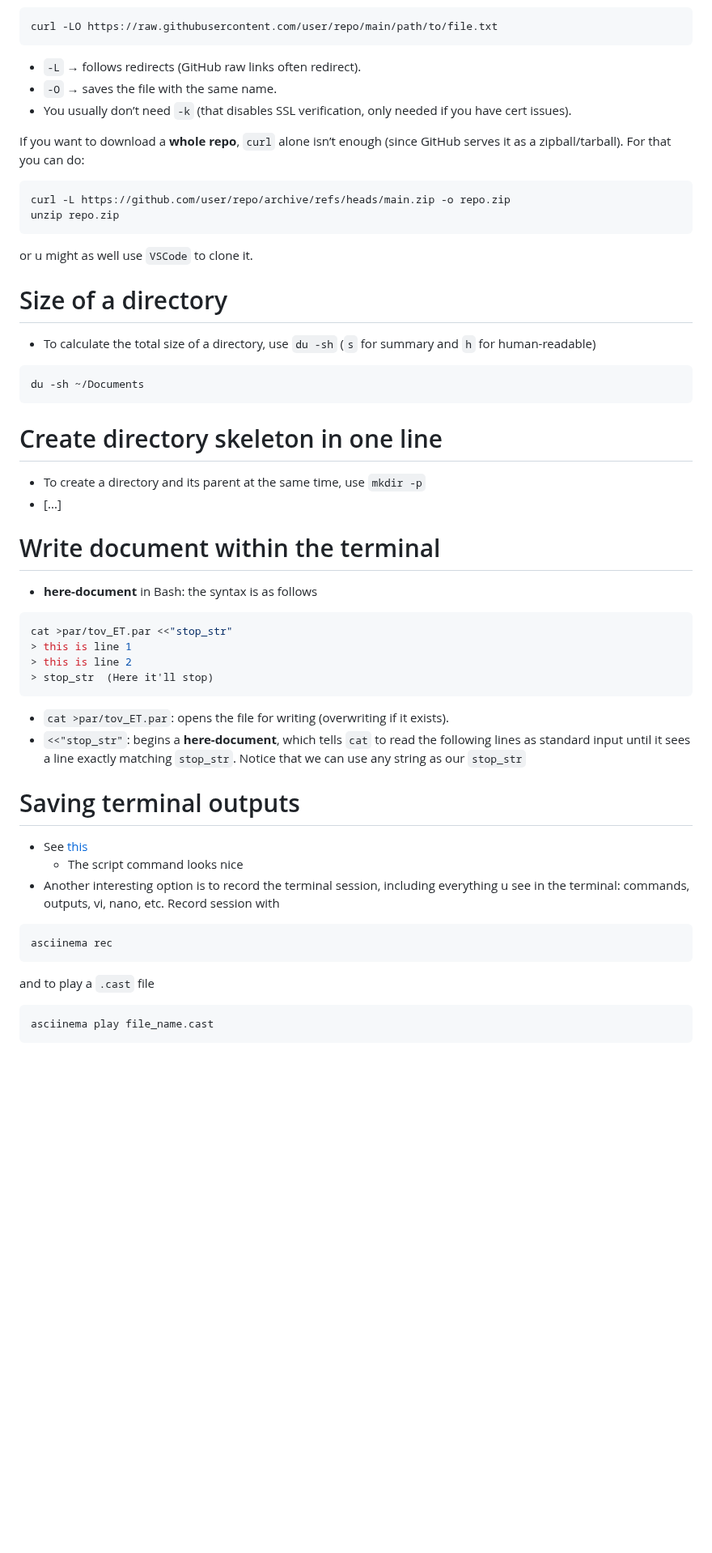
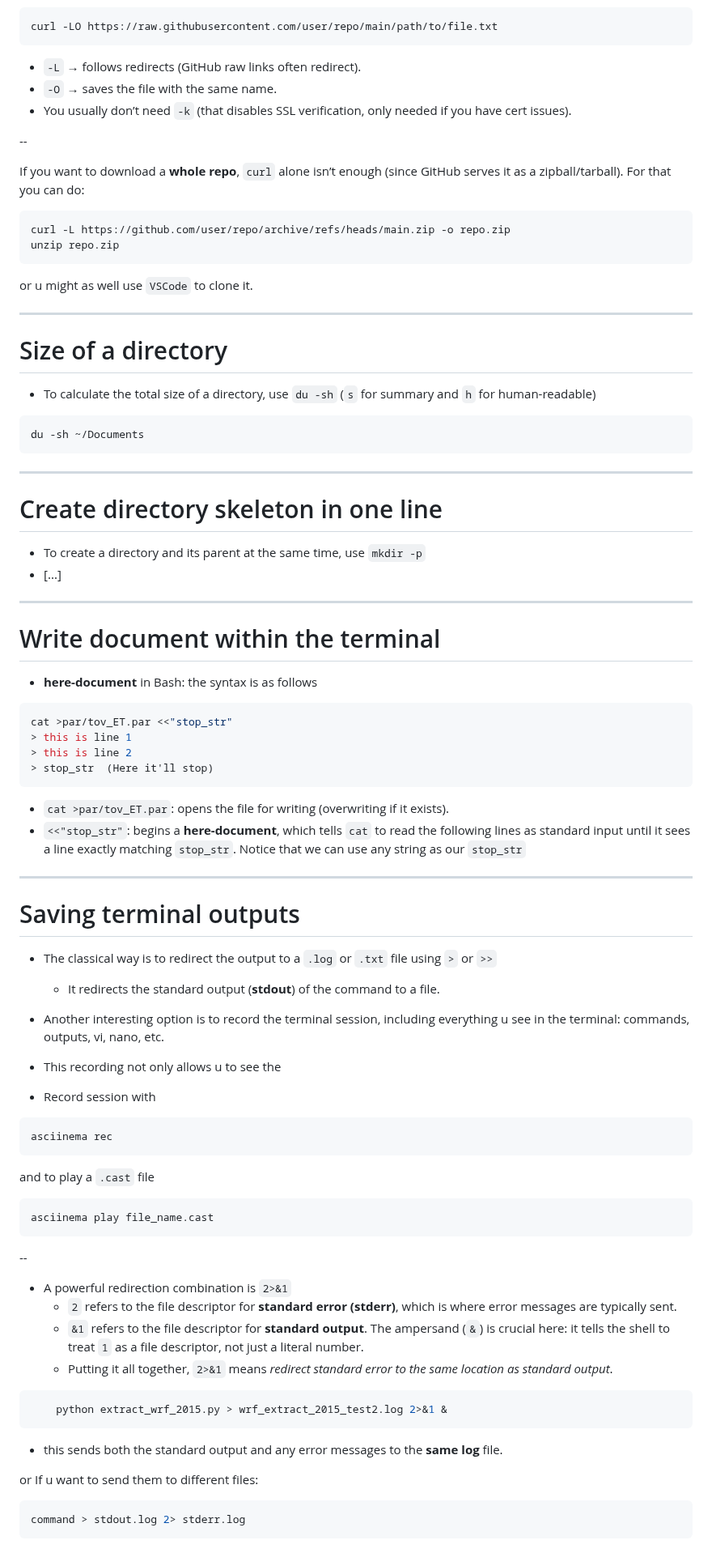
Before and after one commit to Lopez-504/Vremia, a Markdown page: LinuxThings/Linux things.md, the part around one of its changes. Shown at 81% size. Rendered like a GitHub page; blank space fills up the shorter version.

````diff
--- a/LinuxThings/Linux things.md
+++ b/LinuxThings/Linux things.md
@@ -78,6 +87,8 @@ curl -LO https://raw.githubusercontent.com/user/repo/main/path/to/file.txt
 - `-O` → saves the file with the same name.
 - You usually don’t need `-k` (that disables SSL verification, only needed if you have cert issues).
 
+--
+
 If you want to download a **whole repo**, `curl` alone isn’t enough (since GitHub serves it as a zipball/tarball). For that you can do:
 ```bash
 curl -L https://github.com/user/repo/archive/refs/heads/main.zip -o repo.zip
@@ -86,6 +97,7 @@ unzip repo.zip
 
 or u might as well use `VSCode` to clone it.
 
+---
 # Size of a directory
 
 - To calculate the total size of a directory, use `du -sh` (`s` for summary and `h` for human-readable)
@@ -93,11 +105,13 @@ or u might as well use `VSCode` to clone it.
 du -sh ~/Documents
 ```
 
+---
 # Create directory skeleton in one line
 
 - To create a directory and its parent at the same time, use `mkdir -p`
 - [...]
 
+---
 # Write document within the terminal
 
 - **here-document** in Bash: the syntax is as follows
@@ -111,11 +125,15 @@ cat >par/tov_ET.par <<"stop_str"
 - `cat >par/tov_ET.par`: opens the file for writing (overwriting if it exists).
 - `<<"stop_str"`: begins a **here-document**, which tells `cat` to read the following lines as standard input until it sees a line exactly matching `stop_str`. Notice that we can use any string as our `stop_str`
 
+---
 # Saving terminal outputs
 
-- See [this](https://www.google.com/search?q=write+existing+output+to+file+terminal&oq=write+existing+output+&gs_lcrp=EgZjaHJvbWUqBwgCECEYoAEyCQgAEEUYORifBTIHCAEQIRigATIHCAIQIRigATIHCAMQIRifBdIBCDg3NDRqMGo3qAIAsAIA&sourceid=chrome&ie=UTF-8)
-	- The script command looks nice
-- Another interesting option is to record the terminal session, including everything u see in the terminal: commands, outputs, vi, nano, etc. Record session with
+- The classical way is to redirect the output to a `.log` or `.txt` file using `>` or `>>`
+	- It redirects the standard output (**stdout**) of the command to a file.
+
+- Another interesting option is to record the terminal session, including everything u see in the terminal: commands, outputs, vi, nano, etc.
+- This recording not only allows u to see the
+- Record session with
 ```bash
 asciinema rec
 ```
@@ -125,3 +143,21 @@ and to play a `.cast` file
 asciinema play file_name.cast
 ```
 
+--
+- A powerful redirection combination is `2>&1`
+	- `2` refers to the file descriptor for **standard error (stderr)**, which is where error messages are typically sent.
+	- `&1` refers to the file descriptor for **standard output**. The ampersand (`&`) is crucial here: it tells the shell to treat `1` as a file descriptor, not just a literal number.
+	- Putting it all together, `2>&1` means *redirect standard error to the same location as standard output*.
+
+```bash
+	python extract_wrf_2015.py > wrf_extract_2015_test2.log 2>&1 &
+```
+- this sends both the standard output and any error messages to the **same log** file.
+
+or If u want to send them to different files:
+
+```bash
+command > stdout.log 2> stderr.log
+```
+
+
````
Also changed, not shown: other parts of LinuxThings/Linux things.md (+30 -1 lines).
